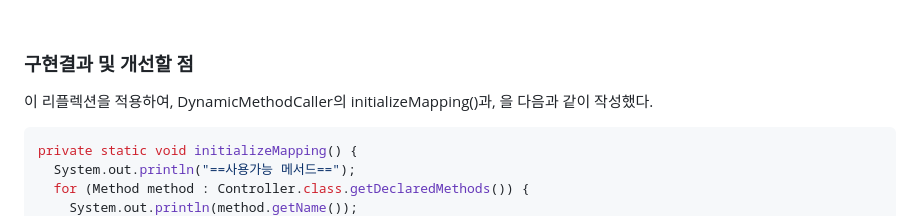
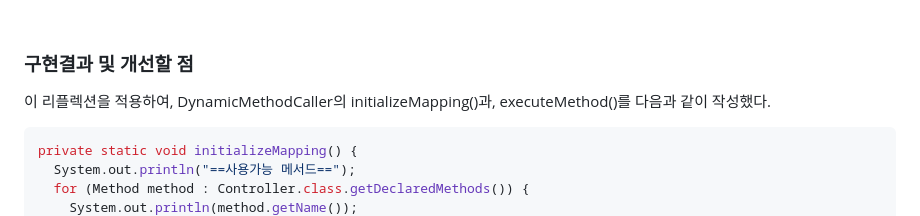
Before and after one commit to yeongbinim/TIL, a Markdown page: 241114_리플렉션/README.md, the part around one of its changes. GitHub-like rendering.

````diff
--- a/241114_리플렉션/README.md
+++ b/241114_리플렉션/README.md
@@ -125,7 +125,7 @@ for (Method m : methodList) {
 
 ### 구현결과 및 개선할 점
 
-이 리플렉션을 적용하여, DynamicMethodCaller의 initializeMapping()과, 을 다음과 같이 작성했다.
+이 리플렉션을 적용하여, DynamicMethodCaller의 initializeMapping()과, executeMethod()를 다음과 같이 작성했다.
 
 ```java
 private static void initializeMapping() {
````
Also changed, not shown: other parts of 241114_리플렉션/README.md (+1 -1 lines).
